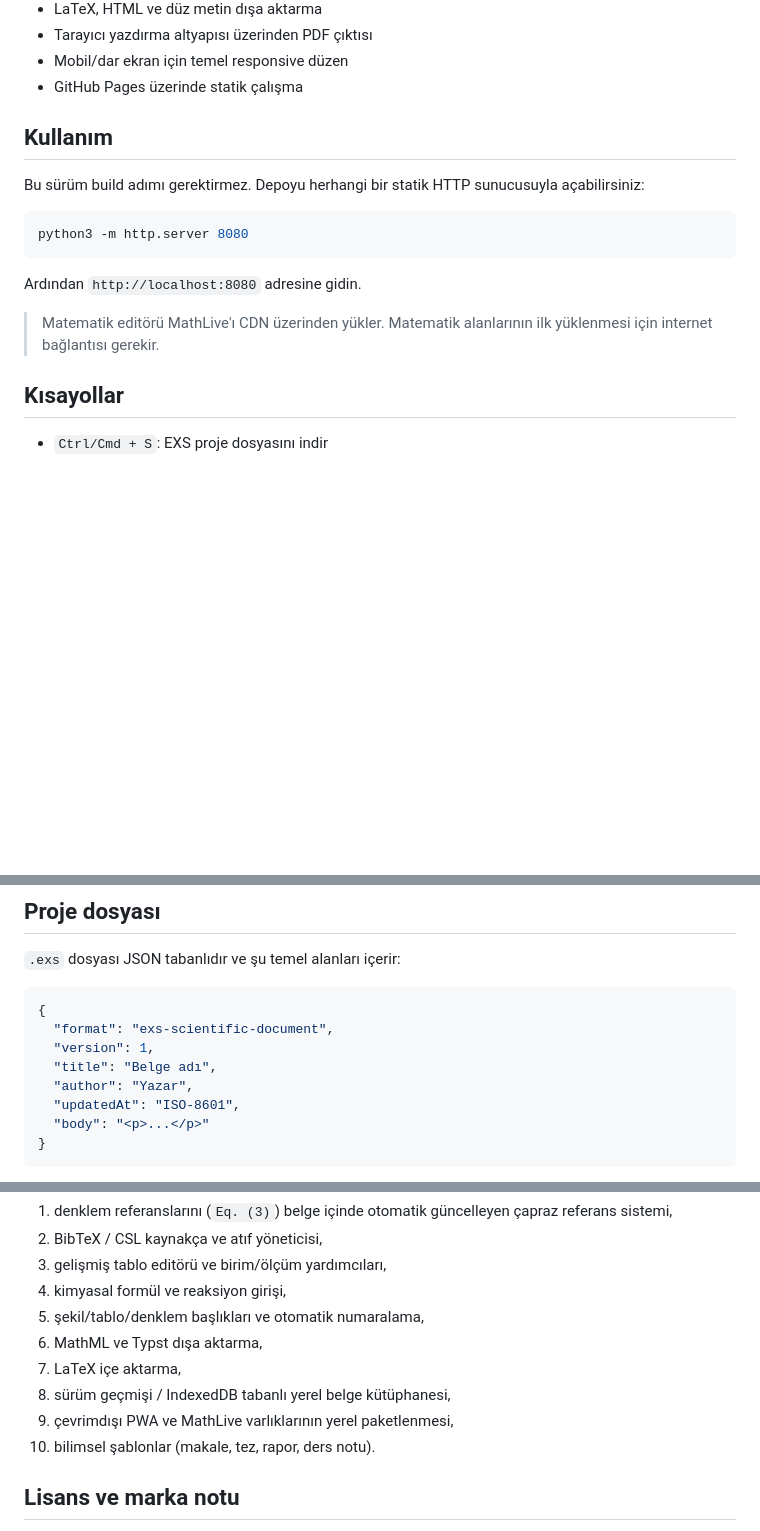
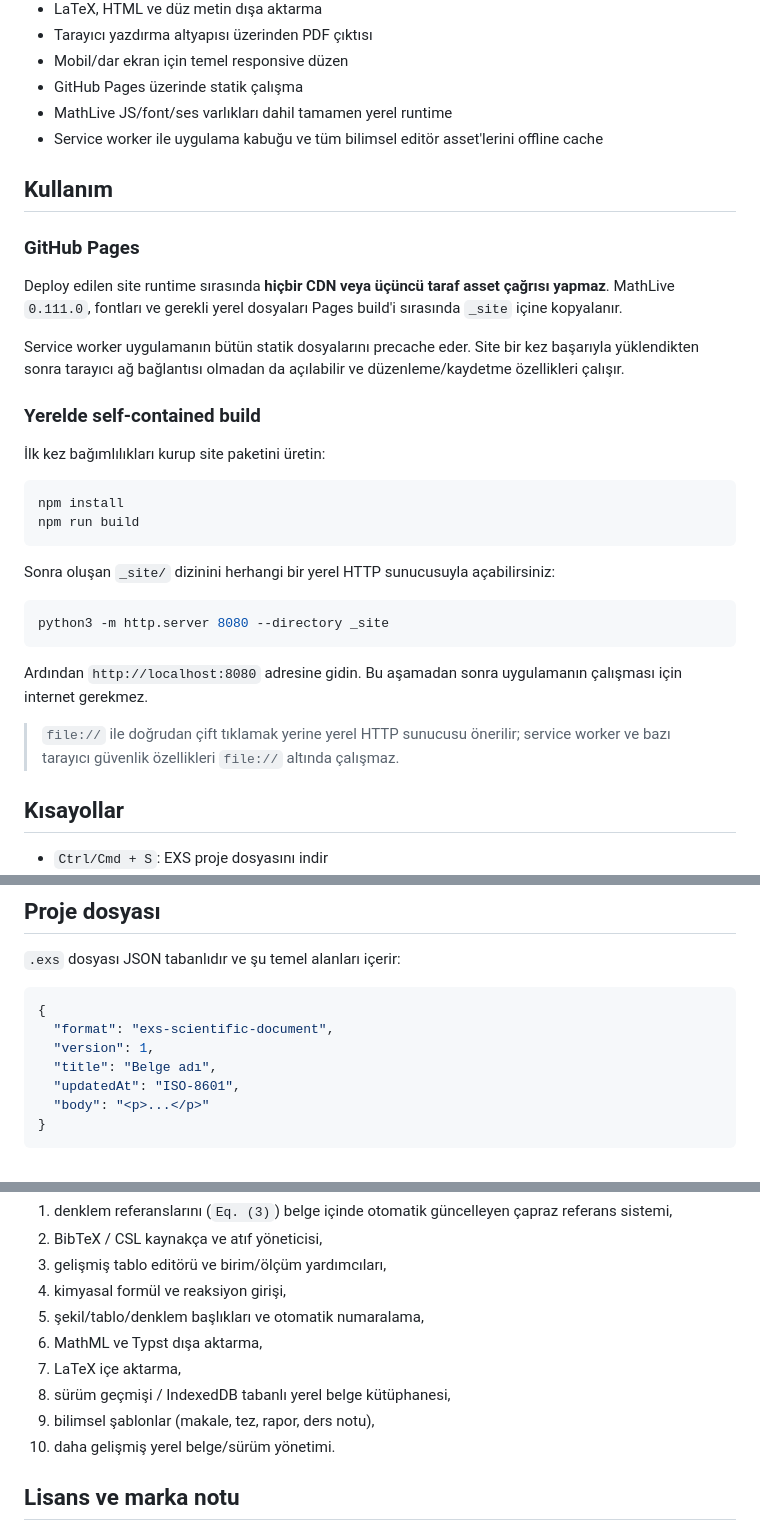
Before and after one commit to alorak/exs, a Markdown page: README.md, 3 parts joined by grey strips. Rendered like a GitHub page; blank space fills up the shorter version.

Commit message:
docs: document fully offline runtime

````diff
--- a/README.md
+++ b/README.md
@@ -22,18 +22,35 @@ EXS, bilimsel ve teknik belgeleri doğrudan tarayıcıda hazırlamak için geli
 - Tarayıcı yazdırma altyapısı üzerinden PDF çıktısı
 - Mobil/dar ekran için temel responsive düzen
 - GitHub Pages üzerinde statik çalışma
+- MathLive JS/font/ses varlıkları dahil tamamen yerel runtime
+- Service worker ile uygulama kabuğu ve tüm bilimsel editör asset'lerini offline cache
 
 ## Kullanım
 
-Bu sürüm build adımı gerektirmez. Depoyu herhangi bir statik HTTP sunucusuyla açabilirsiniz:
+### GitHub Pages
+
+Deploy edilen site runtime sırasında **hiçbir CDN veya üçüncü taraf asset çağrısı yapmaz**. MathLive `0.111.0`, fontları ve gerekli yerel dosyaları Pages build'i sırasında `_site` içine kopyalanır.
+
+Service worker uygulamanın bütün statik dosyalarını precache eder. Site bir kez başarıyla yüklendikten sonra tarayıcı ağ bağlantısı olmadan da açılabilir ve düzenleme/kaydetme özellikleri çalışır.
+
+### Yerelde self-contained build
+
+İlk kez bağımlılıkları kurup site paketini üretin:
 
 ```bash
-python3 -m http.server 8080
+npm install
+npm run build
 ```
 
-Ardından `http://localhost:8080` adresine gidin.
+Sonra oluşan `_site/` dizinini herhangi bir yerel HTTP sunucusuyla açabilirsiniz:
 
-> Matematik editörü MathLive'ı CDN üzerinden yükler. Matematik alanlarının ilk yüklenmesi için internet bağlantısı gerekir.
+```bash
+python3 -m http.server 8080 --directory _site
+```
+
+Ardından `http://localhost:8080` adresine gidin. Bu aşamadan sonra uygulamanın çalışması için internet gerekmez.
+
+> `file://` ile doğrudan çift tıklamak yerine yerel HTTP sunucusu önerilir; service worker ve bazı tarayıcı güvenlik özellikleri `file://` altında çalışmaz.
 
 ## Kısayollar
 
@@ -52,7 +69,6 @@ Ardından `http://localhost:8080` adresine gidin.
   "format": "exs-scientific-document",
   "version": 1,
   "title": "Belge adı",
-  "author": "Yazar",
   "updatedAt": "ISO-8601",
   "body": "<p>...</p>"
 }
@@ -72,8 +88,8 @@ Ardından `http://localhost:8080` adresine gidin.
 6. MathML ve Typst dışa aktarma,
 7. LaTeX içe aktarma,
 8. sürüm geçmişi / IndexedDB tabanlı yerel belge kütüphanesi,
-9. çevrimdışı PWA ve MathLive varlıklarının yerel paketlenmesi,
-10. bilimsel şablonlar (makale, tez, rapor, ders notu).
+9. bilimsel şablonlar (makale, tez, rapor, ders notu),
+10. daha gelişmiş yerel belge/sürüm yönetimi.
 
 ## Lisans ve marka notu
 
````
